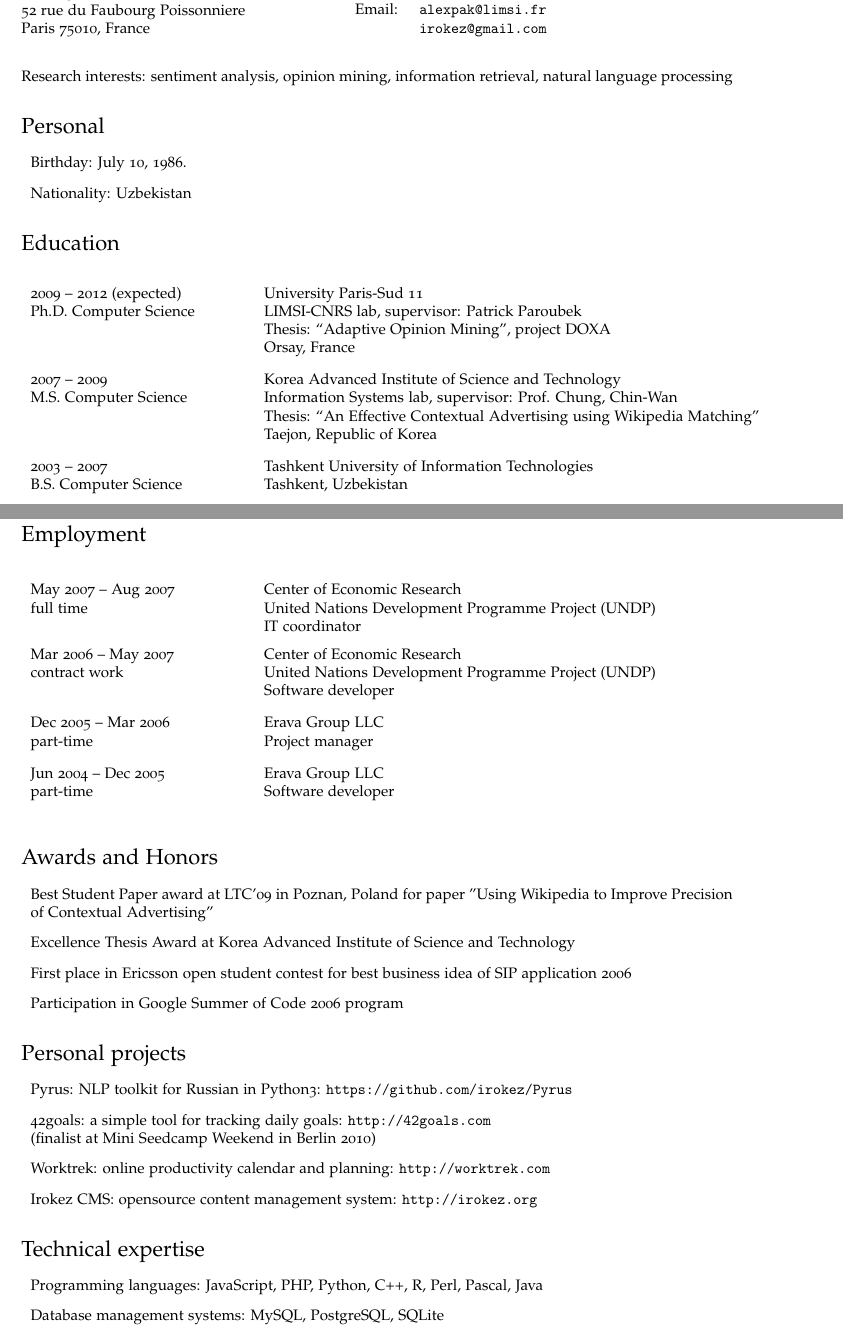
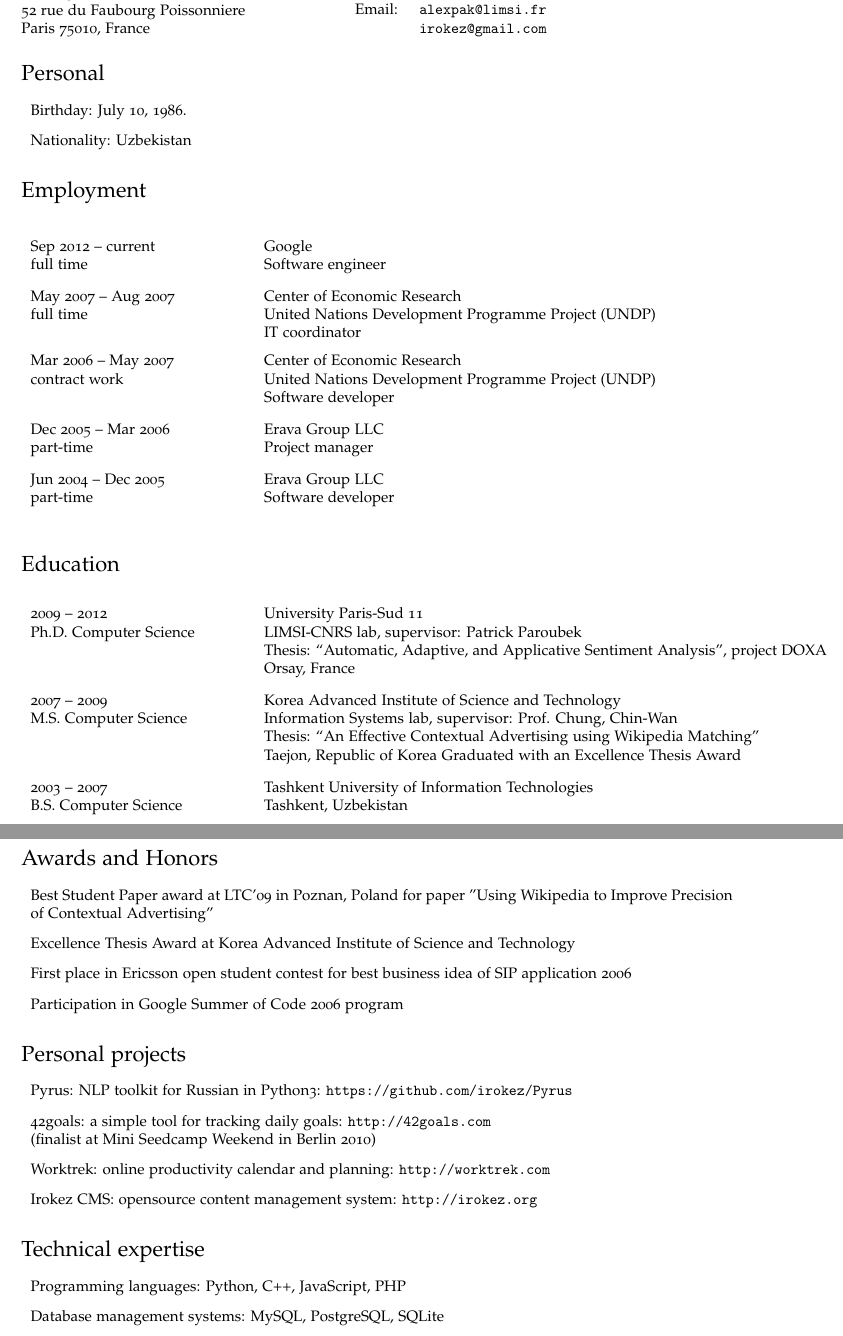
Before and after one commit to irokez/cv, a LaTeX CV (cv.tex): two parts of pages 1 and 3 of 4, joined at a grey line, cut so that both start at the same text. Compiled offline with pdfLaTeX.

Commit message:
Updated CV, added Google

```diff
--- a/cv.tex
+++ b/cv.tex
@@ -97,9 +97,6 @@
   \end{tabular}
 \end{minipage}
 
-\vspace{2em}
-Research interests: sentiment analysis, opinion mining, information retrieval, natural language processing
-
 \section*{Personal}
 
 \begin{itemize}
@@ -108,18 +105,71 @@ Research interests: sentiment analysis, opinion mining, information retrieval, n
 \end{itemize}
 
 
+\section*{Employment}
+
+\begin{table}[h]
+	\begin{tabular}{ll}
+	\parbox[t]{5cm}{
+		Sep 2012 -- current \\
+		full time
+	} &
+	\parbox[t]{15cm}{
+		Google \\
+		Software engineer
+		\vspace{1em}
+    } \\
+	\parbox[t]{5cm}{
+		May 2007 -- Aug 2007 \\
+		full time
+	} &
+	\parbox[t]{15cm}{
+		Center of Economic Research \\
+    	United Nations Development Programme Project (UNDP)\\
+		IT coordinator
+		\vspace{1em}
+    } \\
+	\parbox[t]{5cm}{
+		Mar 2006 -- May 2007 \\
+		contract work
+	} &
+	\parbox[t]{15cm}{
+		Center of Economic Research \\
+    	United Nations Development Programme Project (UNDP)\\
+		Software developer
+		\vspace{1em}
+    } \\
+    \parbox[t]{5cm}{
+		Dec 2005 -- Mar 2006\\
+		part-time
+	} &
+	\parbox[t]{15cm}{
+		Erava Group LLC\\
+		Project manager
+		\vspace{1em}
+    } \\
+    \parbox[t]{5cm}{
+		Jun 2004 -- Dec 2005\\
+		part-time
+	} &
+	\parbox[t]{15cm}{
+		Erava Group LLC\\
+		Software developer
+    } \\
+    \end{tabular}
+\end{table}
+
 \section*{Education}
 
 \begin{table}[h]
 	\begin{tabular}{ll}
 	\parbox[t]{5cm}{
-		2009 -- 2012 (expected) \\
+		2009 -- 2012 \\
 		Ph.D. Computer Science
 	} &
 	\parbox[t]{15cm}{
     	University Paris-Sud 11\\
 		LIMSI-CNRS lab, supervisor: Patrick Paroubek\\
-		Thesis: ``Adaptive Opinion Mining'', project DOXA\\
+		Thesis: ``Automatic, Adaptive, and Applicative Sentiment Analysis'', project DOXA\\
 		Orsay, France
 		\vspace{1em}
     } \\
@@ -132,7 +182,7 @@ Research interests: sentiment analysis, opinion mining, information retrieval, n
 		Information Systems lab, supervisor: Prof. Chung, Chin-Wan \\
 		Thesis: ``An Effective Contextual Advertising using Wikipedia Matching''\\
 		Taejon, Republic of Korea
-%        Graduated with an Excellence Thesis Award
+        Graduated with an Excellence Thesis Award
 		\vspace{1em}
     } \\
     \parbox[t]{5cm}{
@@ -232,50 +282,6 @@ Pennsylvania, Philadelphia, PA, USA.
 
 \end{itemize}
 
-\section*{Employment}
-
-\begin{table}[h]
-	\begin{tabular}{ll}
-	\parbox[t]{5cm}{
-		May 2007 -- Aug 2007 \\
-		full time
-	} &
-	\parbox[t]{15cm}{
-		Center of Economic Research \\
-    	United Nations Development Programme Project (UNDP)\\
-		IT coordinator
-		\vspace{1em}
-    } \\
-	\parbox[t]{5cm}{
-		Mar 2006 -- May 2007 \\
-		contract work
-	} &
-	\parbox[t]{15cm}{
-		Center of Economic Research \\
-    	United Nations Development Programme Project (UNDP)\\
-		Software developer
-		\vspace{1em}
-    } \\
-    \parbox[t]{5cm}{
-		Dec 2005 -- Mar 2006\\
-		part-time
-	} &
-	\parbox[t]{15cm}{
-		Erava Group LLC\\
-		Project manager
-		\vspace{1em}
-    } \\
-    \parbox[t]{5cm}{
-		Jun 2004 -- Dec 2005\\
-		part-time
-	} &
-	\parbox[t]{15cm}{
-		Erava Group LLC\\
-		Software developer
-    } \\
-    \end{tabular}
-\end{table}
-
 \section*{Awards and Honors}
 
 \begin{itemize}
@@ -305,7 +311,7 @@ Pennsylvania, Philadelphia, PA, USA.
 
 \section*{Technical expertise}
 \begin{itemize}
-\item Programming languages: JavaScript, PHP, Python, C++, R, Perl, Pascal, Java
+\item Programming languages: Python, C++, JavaScript, PHP
 \item Database management systems: MySQL, PostgreSQL, SQLite
 \item Markup languages: HTML, XML, LaTeX
 \item Operating systems: MS Windows, Linux Debian, Ubuntu
```
